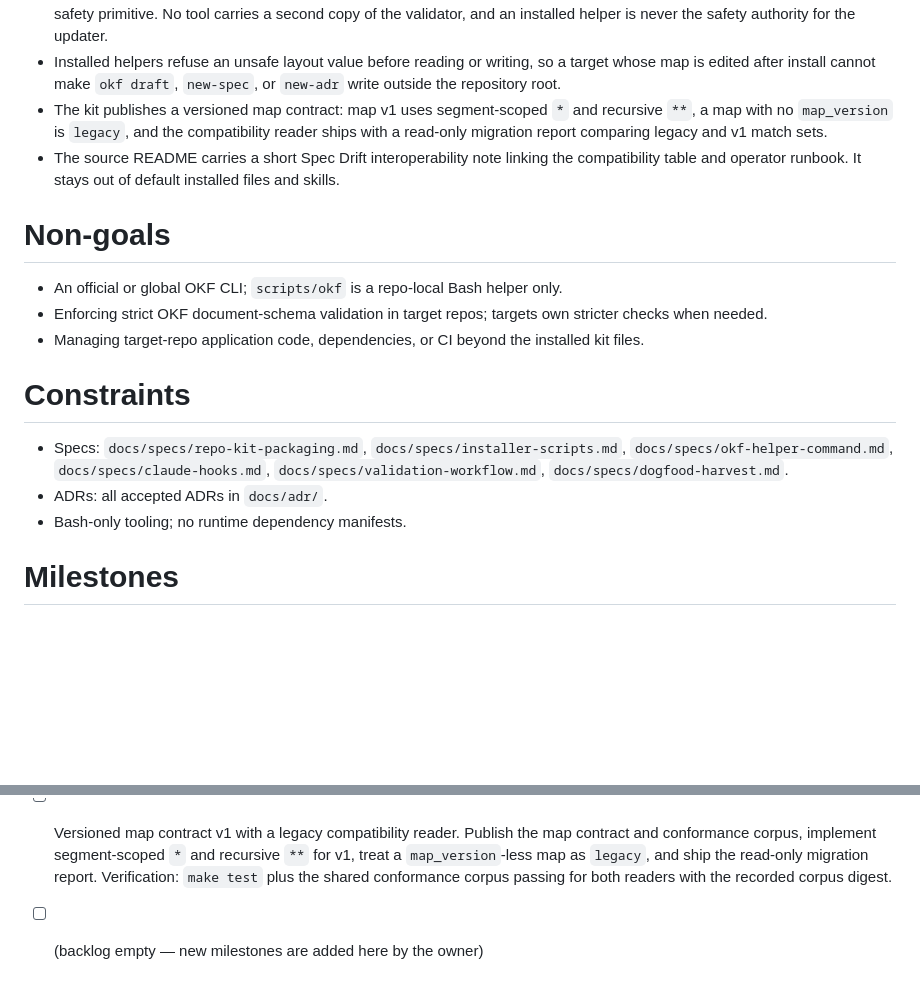
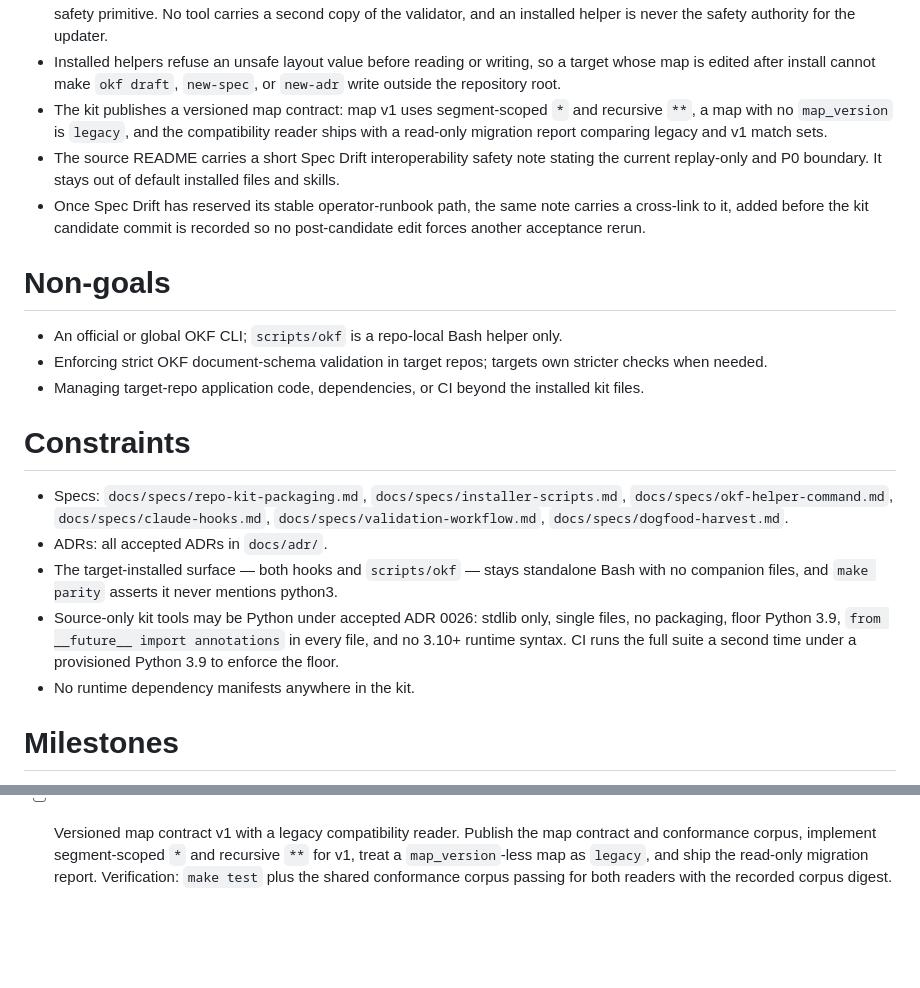
Before and after one commit to lilabrooks/claude-okf-repo-kit, a Markdown page: docs/GOAL.md, 2 parts joined by grey strips. Rendered like a GitHub page; blank space fills up the shorter version.

```diff
--- a/docs/GOAL.md
+++ b/docs/GOAL.md
@@ -33,7 +33,8 @@ Solution: A reviewable source kit that installs a complete Claude Code OKF workf
 - Every kit-side tool that reads or writes a layout, mirror, source-root, or governing path validates it through one shared path-safety primitive. No tool carries a second copy of the validator, and an installed helper is never the safety authority for the updater.
 - Installed helpers refuse an unsafe layout value before reading or writing, so a target whose map is edited after install cannot make `okf draft`, `new-spec`, or `new-adr` write outside the repository root.
 - The kit publishes a versioned map contract: map v1 uses segment-scoped `*` and recursive `**`, a map with no `map_version` is `legacy`, and the compatibility reader ships with a read-only migration report comparing legacy and v1 match sets.
-- The source README carries a short Spec Drift interoperability note linking the compatibility table and operator runbook. It stays out of default installed files and skills.
+- The source README carries a short Spec Drift interoperability safety note stating the current replay-only and P0 boundary. It stays out of default installed files and skills.
+- Once Spec Drift has reserved its stable operator-runbook path, the same note carries a cross-link to it, added before the kit candidate commit is recorded so no post-candidate edit forces another acceptance rerun.
 
 # Non-goals
 
@@ -45,7 +46,9 @@ Solution: A reviewable source kit that installs a complete Claude Code OKF workf
 
 - Specs: `docs/specs/repo-kit-packaging.md`, `docs/specs/installer-scripts.md`, `docs/specs/okf-helper-command.md`, `docs/specs/claude-hooks.md`, `docs/specs/validation-workflow.md`, `docs/specs/dogfood-harvest.md`.
 - ADRs: all accepted ADRs in `docs/adr/`.
-- Bash-only tooling; no runtime dependency manifests.
+- The target-installed surface — both hooks and `scripts/okf` — stays standalone Bash with no companion files, and `make parity` asserts it never mentions python3.
+- Source-only kit tools may be Python under accepted ADR 0026: stdlib only, single files, no packaging, floor Python 3.9, `from __future__ import annotations` in every file, and no 3.10+ runtime syntax. CI runs the full suite a second time under a provisioned Python 3.9 to enforce the floor.
+- No runtime dependency manifests anywhere in the kit.
 
 # Milestones
 
@@ -80,4 +83,3 @@ owner's decision.
 - [x] Reject unsafe existing-repo layout paths before the updater's first write, with traversal, absolute-path, and symlink-escape fixtures for every layout key. Verified: `make smoke-paths` and `make test`; this is partial remediation only while the installed helper remains unsafe.
 - [ ] One shared kit path-safety primitive, with installed helpers refusing unsafe layout values. Consolidate the updater's inline layout and map validation into a single trusted primitive that every kit-side tool invokes before its first read or write, and make `scripts/okf` refuse an unsafe layout value rather than following it. Verification: `make test` and `make smoke-paths`, including a fixture proving `okf new-adr`, `new-spec`, and `draft` write nothing outside the repository root under a hostile `layout:`, plus a parity check that no second validator exists. This closes the remaining half of the updater containment milestone above.
 - [ ] Versioned map contract v1 with a legacy compatibility reader. Publish the map contract and conformance corpus, implement segment-scoped `*` and recursive `**` for v1, treat a `map_version`-less map as `legacy`, and ship the read-only migration report. Verification: `make test` plus the shared conformance corpus passing for both readers with the recorded corpus digest.
-- [ ] (backlog empty — new milestones are added here by the owner)
```
Also changed, not shown: docs/log.md (+24 -0 lines).
